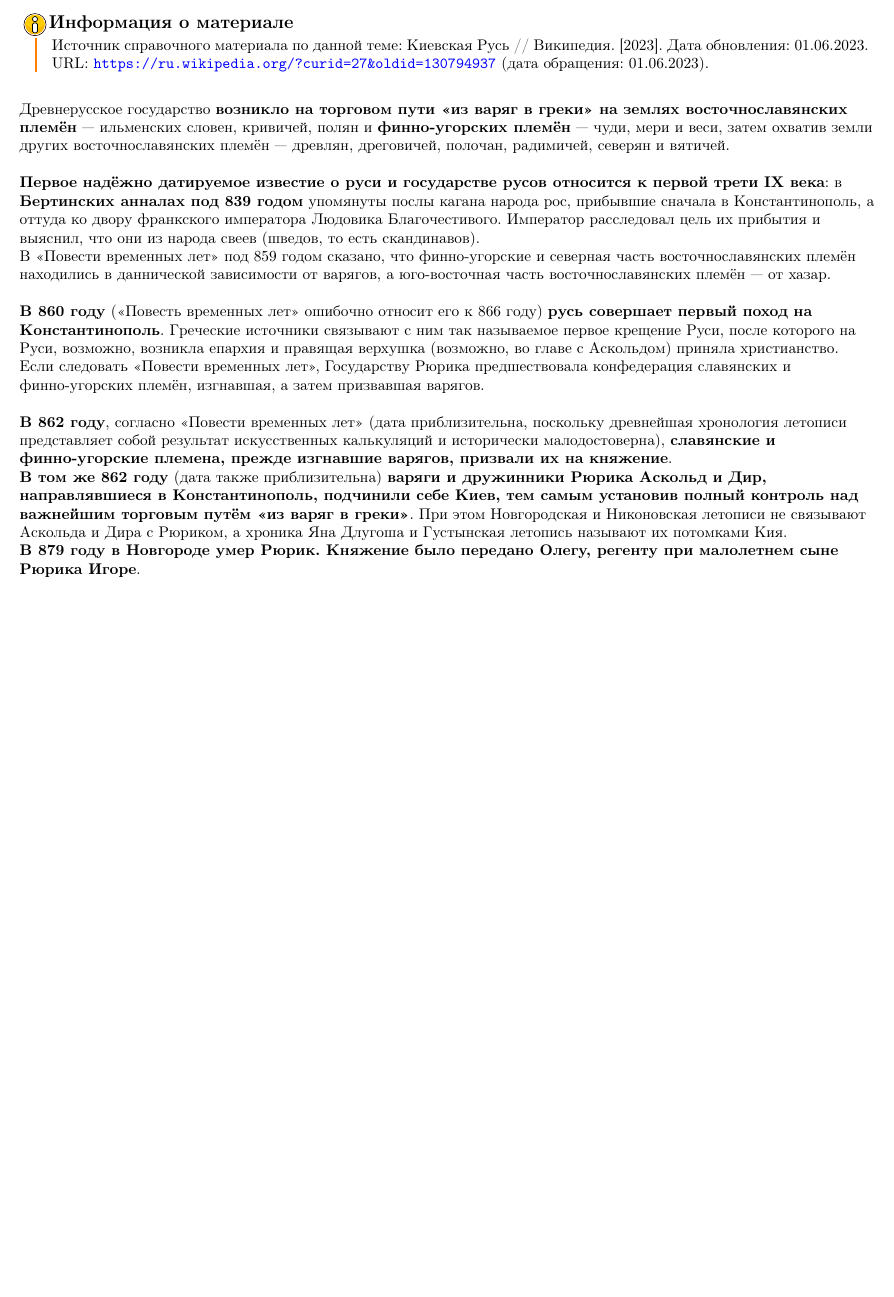
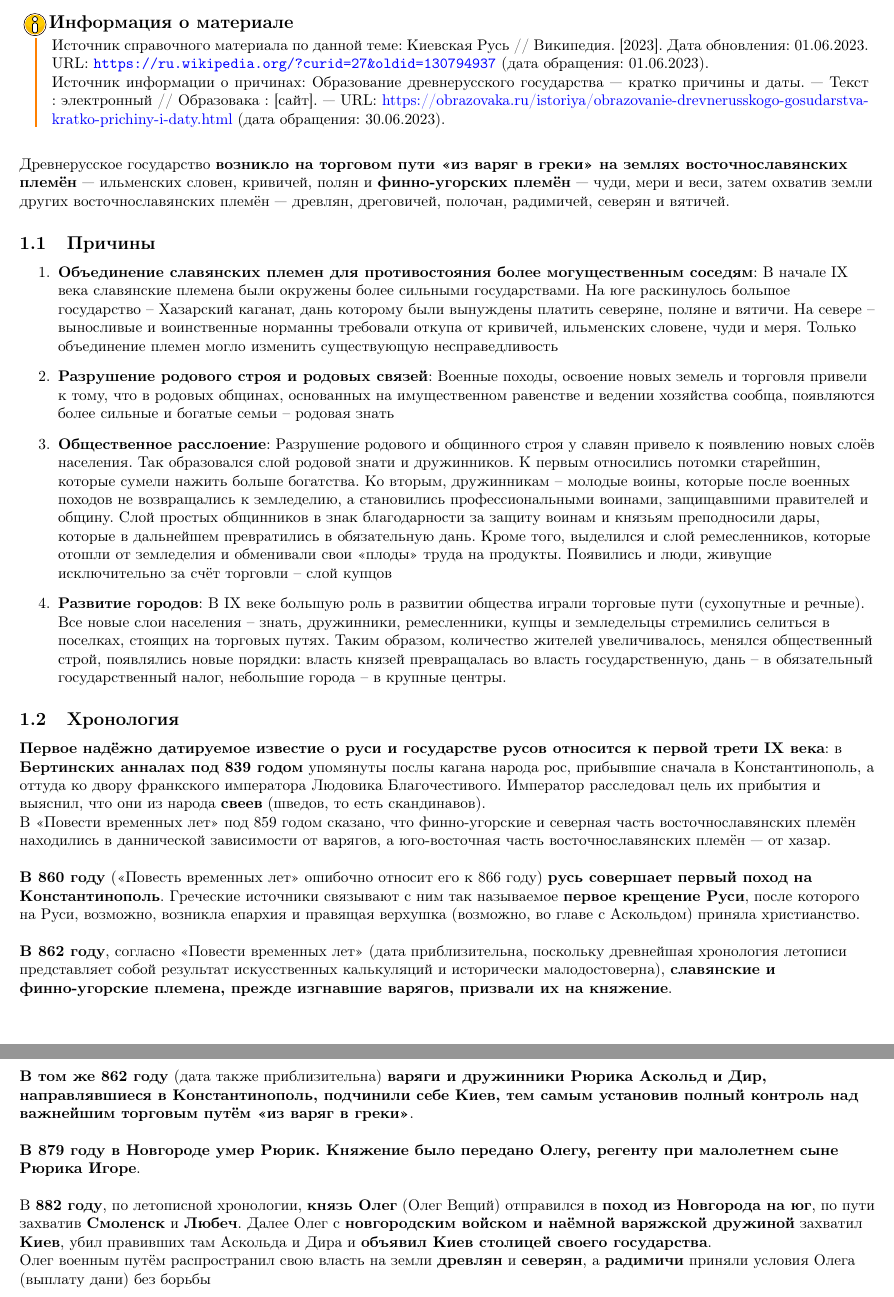
Before and after one commit to BFI-2202/history_exams, a LaTeX document (sources/main.tex): part of page 3 of 18 before the commit and two parts of pages 3 and 4 of 19 after it, the two joined at a grey line, cut so that both start at the same text, the shorter picture padded with empty space. Compiled offline with pdfLaTeX.

Commit message:
[30-06-2023] Update state

```diff
--- a/sources/main.tex
+++ b/sources/main.tex
@@ -40,29 +40,46 @@
 
 \begin{bclogo}[logo=\bcinfo, couleurBarre=orange, noborder=true, couleur=white]{Информация о материале}
     Источник справочного материала по данной теме: Киевская Русь // Википедия. [2023]. Дата обновления: 01.06.2023. URL: \url{https://ru.wikipedia.org/?curid=27&oldid=130794937} (дата обращения: 01.06.2023).
+
+    Источник информации о причинах: Образование древнерусского государства — кратко причины и даты. — Текст : электронный // Образовака : [сайт]. — URL: \href{https://obrazovaka.ru/istoriya/obrazovanie-drevnerusskogo-gosudarstva-kratko-prichiny-i-daty.html}{https://obrazovaka.ru/istoriya/obrazovanie-drevnerusskogo-gosudarstva-kratko-prichiny-i-daty.html} (дата обращения: 30.06.2023).
 \end{bclogo}
 
 Древнерусское государство \textbf{возникло на торговом пути «из варяг в греки» на землях восточнославянских племён} — ильменских словен, кривичей, полян и \textbf{финно-угорских племён} — чуди, мери и веси, затем охватив земли других восточнославянских племён — древлян, дреговичей, полочан, радимичей, северян и вятичей.
 
-\hfill
+\subsection{Причины}
 
-\textbf{Первое надёжно датируемое известие о руси и государстве русов относится к первой трети IX века}: в \textbf{Бертинских анналах под 839 годом} упомянуты послы кагана народа рос, прибывшие сначала в Константинополь, а оттуда ко двору франкского императора Людовика Благочестивого. Император расследовал цель их прибытия и выяснил, что они из народа свеев (шведов, то есть скандинавов).
+\begin{enumerate}
+    \item \textbf{Объединение славянских племен для противостояния более могущественным соседям}: В начале IX  века славянские племена были окружены более сильными государствами. На юге раскинулось большое государство – Хазарский каганат, дань которому были вынуждены платить северяне, поляне и вятичи. На севере –  выносливые и воинственные норманны требовали откупа от кривичей, ильменских словене, чуди и меря. Только объединение племен могло изменить существующую несправедливость
+    \item \textbf{Разрушение родового строя и родовых связей}: Военные походы, освоение новых земель и торговля привели к тому, что в родовых общинах, основанных на имущественном равенстве и ведении хозяйства сообща, появляются более сильные и богатые семьи – родовая знать
+    \item \textbf{Общественное расслоение}: Разрушение родового и общинного строя у славян привело к появлению новых слоёв населения. Так образовался слой родовой знати и дружинников. К первым относились потомки старейшин, которые сумели нажить больше богатства. Ко вторым, дружинникам – молодые воины, которые после военных походов не возвращались к земледелию, а становились профессиональными воинами, защищавшими правителей и общину. Слой простых общинников в знак благодарности за защиту воинам и князьям преподносили дары, которые в дальнейшем превратились в обязательную дань. Кроме того, выделился и слой ремесленников, которые отошли от земледелия и обменивали свои «плоды» труда на продукты. Появились и люди, живущие исключительно за счёт торговли – слой купцов
+    \item \textbf{Развитие городов}: В IX веке большую роль в развитии общества играли торговые пути (сухопутные и речные). Все новые слои населения – знать, дружинники, ремесленники, купцы и земледельцы стремились селиться в поселках, стоящих на торговых путях. Таким образом, количество жителей увеличивалось, менялся общественный строй, появлялись новые порядки: власть князей превращалась во власть государственную, дань – в обязательный государственный налог, небольшие города – в крупные центры.
+\end{enumerate}
+
+\subsection{Хронология}
+
+\textbf{Первое надёжно датируемое известие о руси и государстве русов относится к первой трети IX века}: в \textbf{Бертинских анналах под 839 годом} упомянуты послы кагана народа рос, прибывшие сначала в Константинополь, а оттуда ко двору франкского императора Людовика Благочестивого. Император расследовал цель их прибытия и выяснил, что они из народа \textbf{свеев} (шведов, то есть скандинавов).
 
 В «Повести временных лет» под 859 годом сказано, что финно-угорские и северная часть восточнославянских племён находились в даннической зависимости от варягов, а юго-восточная часть восточнославянских племён — от хазар.
 
 \hfill
 
-\textbf{В 860 году} («Повесть временных лет» ошибочно относит его к 866 году) \textbf{русь совершает первый поход на Константинополь}. Греческие источники связывают с ним так называемое первое крещение Руси, после которого на Руси, возможно, возникла епархия и правящая верхушка (возможно, во главе с Аскольдом) приняла христианство.
-
-Если следовать «Повести временных лет», Государству Рюрика предшествовала конфедерация славянских и финно-угорских племён, изгнавшая, а затем призвавшая варягов.
+\textbf{В 860 году} («Повесть временных лет» ошибочно относит его к 866 году) \textbf{русь совершает первый поход на Константинополь}. Греческие источники связывают с ним так называемое \textbf{первое крещение Руси}, после которого на Руси, возможно, возникла епархия и правящая верхушка (возможно, во главе с Аскольдом) приняла христианство.
 
 \hfill
 
 \textbf{В 862 году}, согласно «Повести временных лет» (дата приблизительна, поскольку древнейшая хронология летописи представляет собой результат искусственных калькуляций и исторически малодостоверна), \textbf{славянские и финно-угорские племена, прежде изгнавшие варягов, призвали их на княжение}.
 
-\textbf{В том же 862 году} (дата также приблизительна) \textbf{варяги и дружинники Рюрика Аскольд и Дир, направлявшиеся в Константинополь, подчинили себе Киев, тем самым установив полный контроль над важнейшим торговым путём «из варяг в греки»}. При этом Новгородская и Никоновская летописи не связывают Аскольда и Дира с Рюриком, а хроника Яна Длугоша и Густынская летопись называют их потомками Кия.
+\textbf{В том же 862 году} (дата также приблизительна) \textbf{варяги и дружинники Рюрика Аскольд и Дир, направлявшиеся в Константинополь, подчинили себе Киев, тем самым установив полный контроль над важнейшим торговым путём «из варяг в греки»}.
+
+\hfill
 
 \textbf{В 879 году в Новгороде умер Рюрик. Княжение было передано Олегу, регенту при малолетнем сыне Рюрика Игоре}.
+
+\hfill
+
+В \textbf{882 году}, по летописной хронологии, \textbf{князь Олег} (Олег Вещий) отправился в \textbf{поход из Новгорода на юг}, по пути захватив \textbf{Смоленск} и \textbf{Любеч}. Далее Олег с \textbf{новгородским войском и наёмной варяжской дружиной} захватил \textbf{Киев}, убил правивших там Аскольда и Дира и \textbf{объявил Киев столицей своего государства}.
+
+Олег военным путём распространил свою власть на земли \textbf{древлян} и \textbf{северян}, а \textbf{радимичи} приняли условия Олега (выплату дани) без борьбы
 
 \pagebreak
 \section{Вопрос №2. Социальный и экономический строй Киевской Руси}
```
Also changed, not shown: renders/main.pdf.
